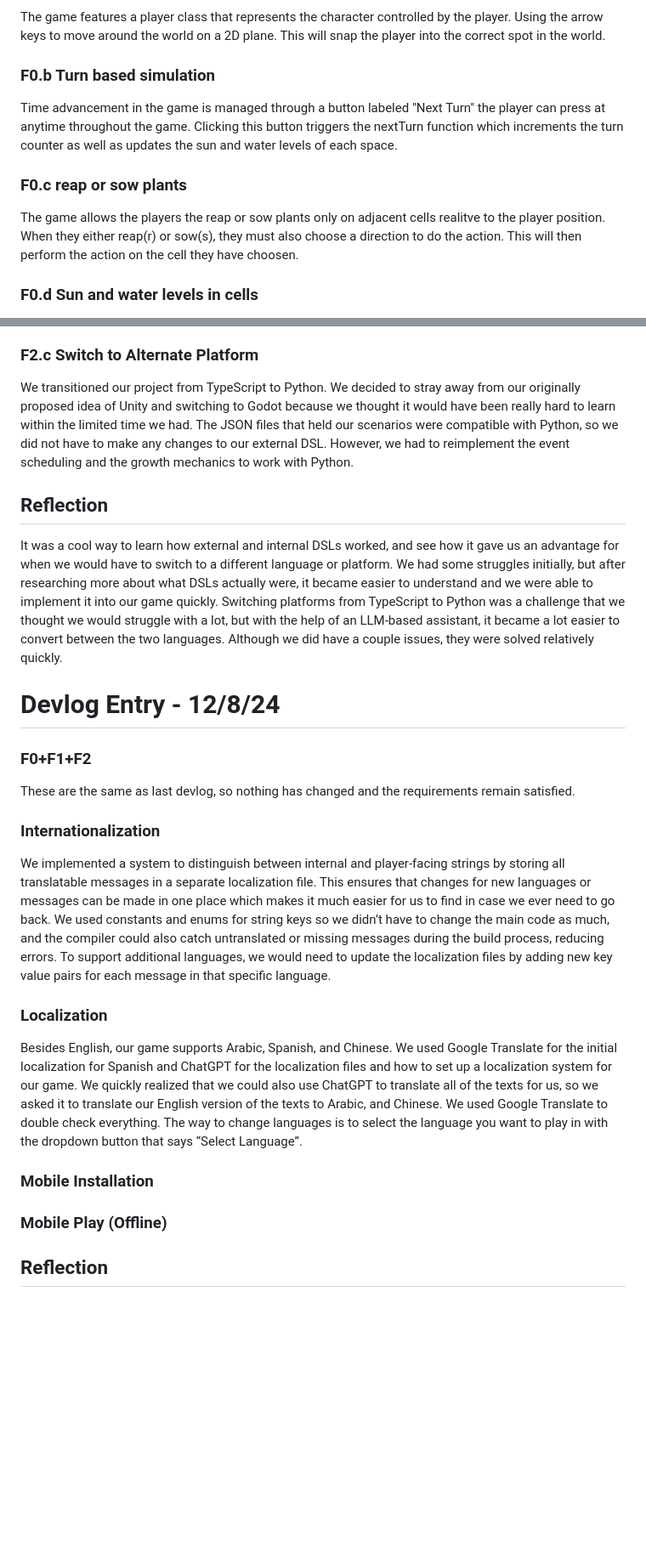
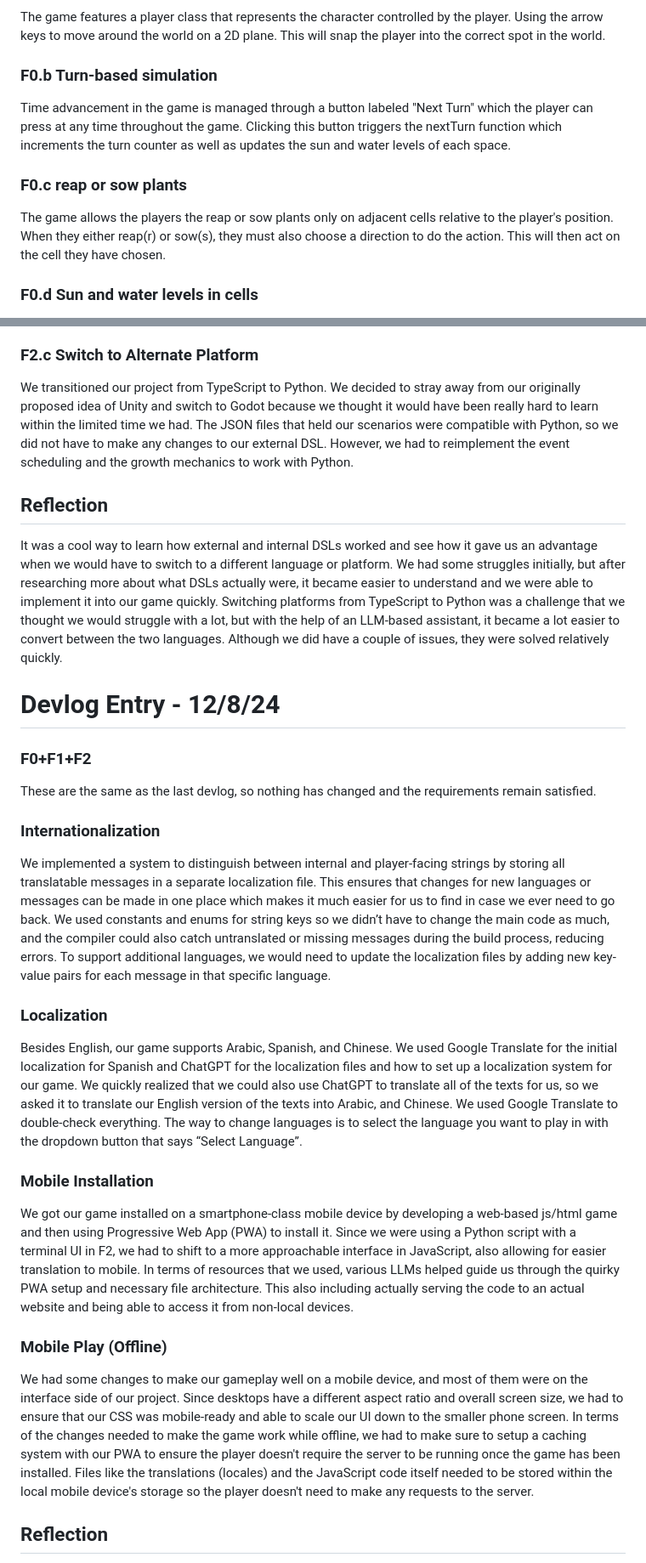
Before and after one commit to AcerCristea/CMPM121Project, a Markdown page: README.md, 2 parts joined by grey strips. Shown at 85% size. GitHub-like rendering; blank space fills up the shorter version.

```diff
--- a/README.md
+++ b/README.md
@@ -41,11 +41,11 @@ The hardest or riskiest part of the project would probably be the scale. A commo
 ### F0.a 2D controller
 The game features a player class that represents the character controlled by the player. Using the arrow keys to move around the world on a 2D plane. This will snap the player into the correct spot in the world.
 
-### F0.b Turn based simulation
-Time advancement in the game is managed through a button labeled "Next Turn" the player can press at anytime throughout the game. Clicking this button triggers the nextTurn function which increments the turn counter as well as updates the sun and water levels of each space.
+### F0.b Turn-based simulation
+Time advancement in the game is managed through a button labeled "Next Turn" which the player can press at any time throughout the game. Clicking this button triggers the nextTurn function which increments the turn counter as well as updates the sun and water levels of each space.
 
 ### F0.c reap or sow plants
-The game allows the players the reap or sow plants only on adjacent cells realitve to the player position. When they either reap(r) or sow(s), they must also choose a direction to do the action. This will then perform the action on the cell they have choosen.
+The game allows the players the reap or sow plants only on adjacent cells relative to the player's position. When they either reap(r) or sow(s), they must also choose a direction to do the action. This will then act on the cell they have chosen.
 
 ### F0.d Sun and water levels in cells
 Each cell contains sun, water, and moisture properties. The updateResources function randomly assigns new values to these properties using the Math.random() function after each turn. The sun levels are reset after every turn, but the water is stored. Saving half the water from the previous turn, allowing the water levels to build up over time.
@@ -190,27 +190,27 @@ PlantRegistry.register(
 The natural language explanation of this is that Wheat is getting defined as a plant and registered in the PlantRegistry class. For the Wheat to grow, it requires a moisture level of at least 10 and requires another wheat to be adjacent to it.
 
 ### F2.c Switch to Alternate Platform
-We transitioned our project from TypeScript to Python. We decided to stray away from our originally proposed idea of Unity and switching to Godot because we thought it would have been really hard to learn within the limited time we had. The JSON files that held our scenarios were compatible with Python, so we did not have to make any changes to our external DSL. However, we had to reimplement the event scheduling and the growth mechanics to work with Python.
+We transitioned our project from TypeScript to Python. We decided to stray away from our originally proposed idea of Unity and switch to Godot because we thought it would have been really hard to learn within the limited time we had. The JSON files that held our scenarios were compatible with Python, so we did not have to make any changes to our external DSL. However, we had to reimplement the event scheduling and the growth mechanics to work with Python.
 
 ## Reflection
-It was a cool way to learn how external and internal DSLs worked, and see how it gave us an advantage for when we would have to switch to a different language or platform. We had some struggles initially, but after researching more about what DSLs actually were, it became easier to understand and we were able to implement it into our game quickly. Switching platforms from TypeScript to Python was a challenge that we thought we would struggle with a lot, but with the help of an LLM-based assistant, it became a lot easier to convert between the two languages. Although we did have a couple issues, they were solved relatively quickly.
+It was a cool way to learn how external and internal DSLs worked and see how it gave us an advantage when we would have to switch to a different language or platform. We had some struggles initially, but after researching more about what DSLs actually were, it became easier to understand and we were able to implement it into our game quickly. Switching platforms from TypeScript to Python was a challenge that we thought we would struggle with a lot, but with the help of an LLM-based assistant, it became a lot easier to convert between the two languages. Although we did have a couple of issues, they were solved relatively quickly.
 
 # Devlog Entry - 12/8/24
 
 ### F0+F1+F2
-These are the same as last devlog, so nothing has changed and the requirements remain satisfied.
+These are the same as the last devlog, so nothing has changed and the requirements remain satisfied.
 
 ### Internationalization
-We implemented a system to distinguish between internal and player-facing strings by storing all translatable messages in a separate localization file. This ensures that changes for new languages or messages can be made in one place which makes it much easier for us to find in case we ever need to go back. We used constants and enums for string keys so we didn’t have to change the main code as much, and the compiler could also catch untranslated or missing messages during the build process, reducing errors. To support additional languages, we would need to update the localization files by adding new key value pairs for each message in that specific language.
+We implemented a system to distinguish between internal and player-facing strings by storing all translatable messages in a separate localization file. This ensures that changes for new languages or messages can be made in one place which makes it much easier for us to find in case we ever need to go back. We used constants and enums for string keys so we didn’t have to change the main code as much, and the compiler could also catch untranslated or missing messages during the build process, reducing errors. To support additional languages, we would need to update the localization files by adding new key-value pairs for each message in that specific language.
 
 ### Localization
-Besides English, our game supports Arabic, Spanish, and Chinese. We used Google Translate for the initial localization for Spanish and ChatGPT for the localization files and how to set up a localization system for our game. We quickly realized that we could also use ChatGPT to translate all of the texts for us, so we asked it to translate our English version of the texts to Arabic, and Chinese. We used Google Translate to double check everything. The way to change languages is to select the language you want to play in with the dropdown button that says “Select Language”.
+Besides English, our game supports Arabic, Spanish, and Chinese. We used Google Translate for the initial localization for Spanish and ChatGPT for the localization files and how to set up a localization system for our game. We quickly realized that we could also use ChatGPT to translate all of the texts for us, so we asked it to translate our English version of the texts into Arabic, and Chinese. We used Google Translate to double-check everything. The way to change languages is to select the language you want to play in with the dropdown button that says “Select Language”.
 
 ### Mobile Installation
-
+We got our game installed on a smartphone-class mobile device by developing a web-based js/html game and then using Progressive Web App (PWA) to install it. Since we were using a Python script with a terminal UI in F2, we had to shift to a more approachable interface in JavaScript, also allowing for easier translation to mobile. In terms of resources that we used, various LLMs helped guide us through the quirky PWA setup and necessary file architecture. This also including actually serving the code to an actual website and being able to access it from non-local devices.
 
 ### Mobile Play (Offline)
-
+We had some changes to make our gameplay well on a mobile device, and most of them were on the interface side of our project. Since desktops have a different aspect ratio and overall screen size, we had to ensure that our CSS was mobile-ready and able to scale our UI down to the smaller phone screen. In terms of the changes needed to make the game work while offline, we had to make sure to setup a caching system with our PWA to ensure the player doesn't require the server to be running once the game has been installed. Files like the translations (locales) and the JavaScript code itself needed to be stored within the local mobile device's storage so the player doesn't need to make any requests to the server.
 
 ## Reflection
 Our approach to meeting the F3 requirements led to rethinking our feedback mechanisms. The localization process was simple. We integrated a more interactive feedback loop for language selection and touch interactions. The mobile app development process was really confusing and took a long time to get working. Admittedly, we used a lot of ChatGPT for help on it, but we got it working for at least one of our mobile devices in the end.
```
Also changed, not shown: other parts of README.md (+7 -7 lines).
